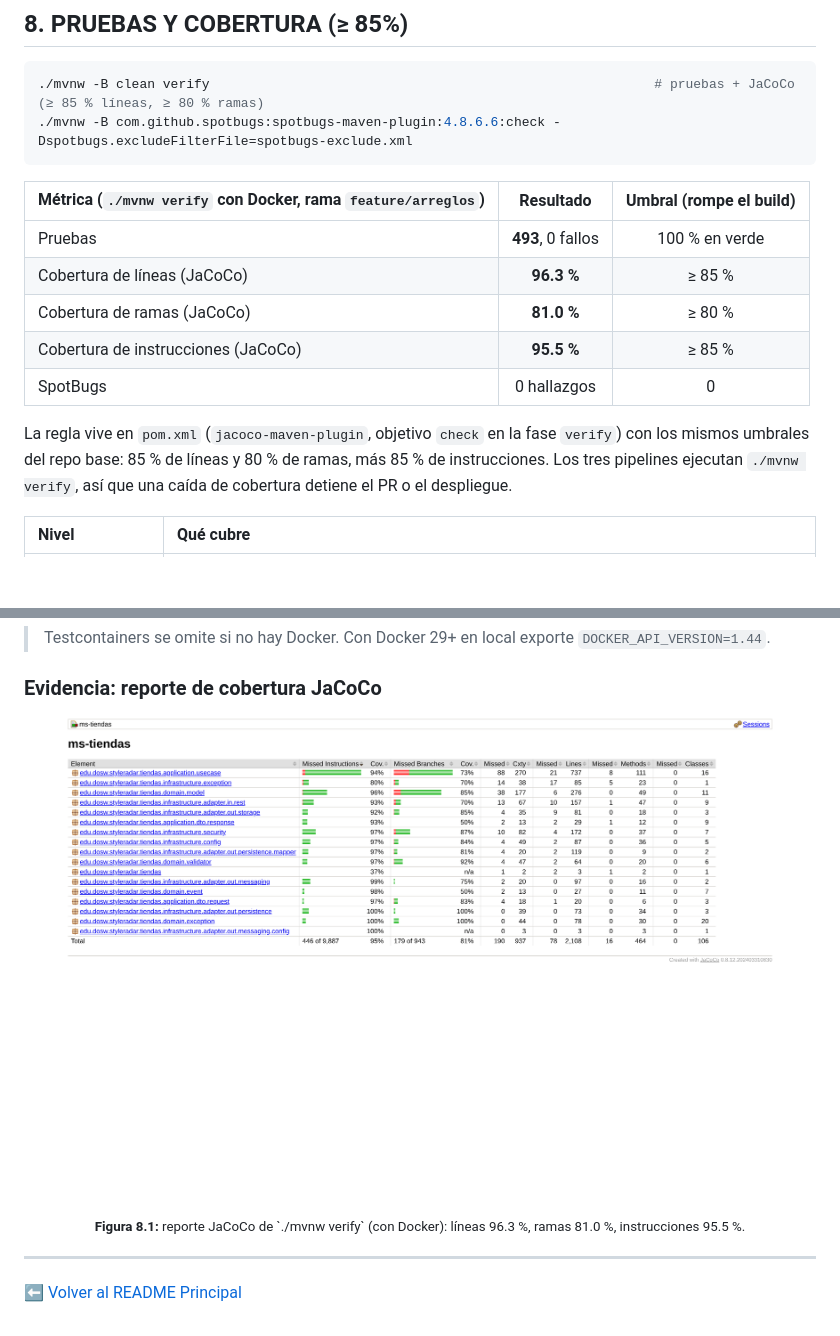
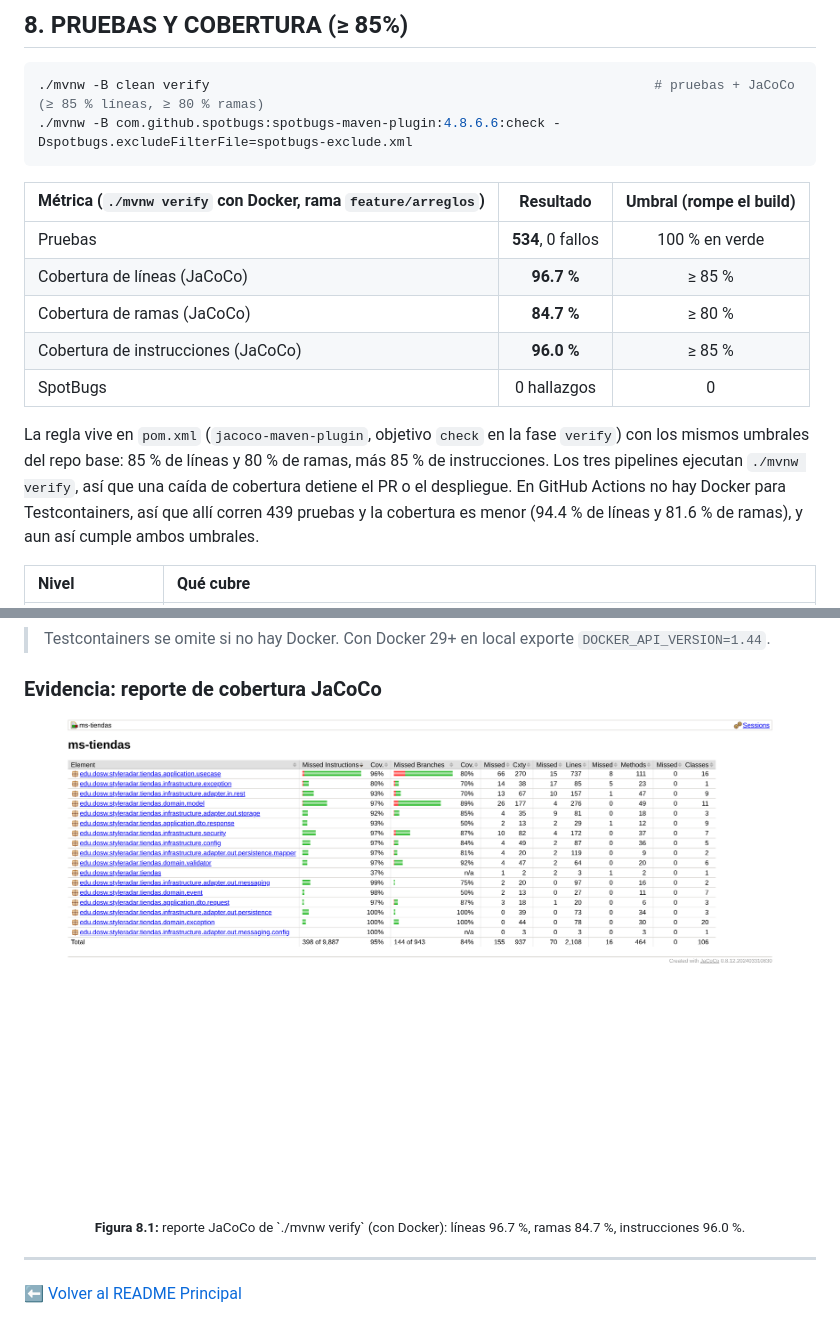
Before and after one commit to StyleRadar1/CADCHE-Stores-Service, a Markdown page: docs/secciones/08-pruebas-y-cobertura.md, 2 parts joined by grey strips. Drawn GitHub-style; pictures changed too: docs/evidencias/jacoco-cobertura.png; blank space fills up the shorter version.

Commit message:
docs(tiendas): cifras de pruebas y cobertura con y sin Docker en la seccion 8

```diff
--- a/docs/secciones/08-pruebas-y-cobertura.md
+++ b/docs/secciones/08-pruebas-y-cobertura.md
@@ -11,13 +11,13 @@
 
 | Métrica (`./mvnw verify` con Docker, rama `feature/arreglos`) | Resultado | Umbral (rompe el build) |
 | :--- | :---: | :---: |
-| Pruebas | **493**, 0 fallos | 100 % en verde |
-| Cobertura de líneas (JaCoCo) | **96.3 %** | ≥ 85 % |
-| Cobertura de ramas (JaCoCo) | **81.0 %** | ≥ 80 % |
-| Cobertura de instrucciones (JaCoCo) | **95.5 %** | ≥ 85 % |
+| Pruebas | **534**, 0 fallos | 100 % en verde |
+| Cobertura de líneas (JaCoCo) | **96.7 %** | ≥ 85 % |
+| Cobertura de ramas (JaCoCo) | **84.7 %** | ≥ 80 % |
+| Cobertura de instrucciones (JaCoCo) | **96.0 %** | ≥ 85 % |
 | SpotBugs | 0 hallazgos | 0 |
 
-La regla vive en `pom.xml` (`jacoco-maven-plugin`, objetivo `check` en la fase `verify`) con los mismos umbrales del repo base: 85 % de líneas y 80 % de ramas, más 85 % de instrucciones. Los tres pipelines ejecutan `./mvnw verify`, así que una caída de cobertura detiene el PR o el despliegue.
+La regla vive en `pom.xml` (`jacoco-maven-plugin`, objetivo `check` en la fase `verify`) con los mismos umbrales del repo base: 85 % de líneas y 80 % de ramas, más 85 % de instrucciones. Los tres pipelines ejecutan `./mvnw verify`, así que una caída de cobertura detiene el PR o el despliegue. En GitHub Actions no hay Docker para Testcontainers, así que allí corren 439 pruebas y la cobertura es menor (94.4 % de líneas y 81.6 % de ramas), y aun así cumple ambos umbrales.
 
 | Nivel | Qué cubre |
 | :--- | :--- |
@@ -35,7 +35,7 @@ La regla vive en `pom.xml` (`jacoco-maven-plugin`, objetivo `check` en la fase `
 
 <div align="center">
   <img src="../evidencias/jacoco-cobertura.png" alt="JaCoCo ms-tiendas" width="90%" />
-  <p><sub><b>Figura 8.1:</b> reporte JaCoCo de `./mvnw verify` (con Docker): líneas 96.3 %, ramas 81.0 %, instrucciones 95.5 %.</sub></p>
+  <p><sub><b>Figura 8.1:</b> reporte JaCoCo de `./mvnw verify` (con Docker): líneas 96.7 %, ramas 84.7 %, instrucciones 96.0 %.</sub></p>
 </div>
 
 <!-- /evidencias -->
```
